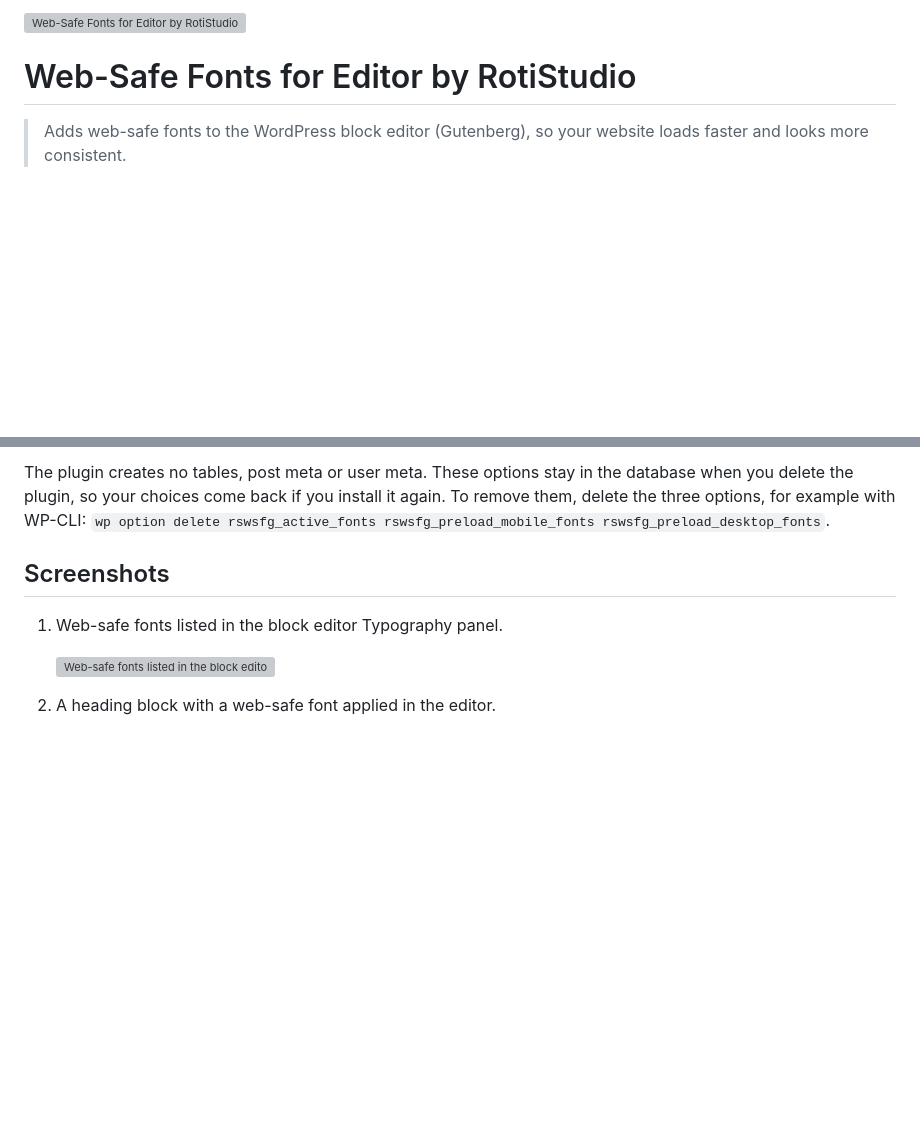
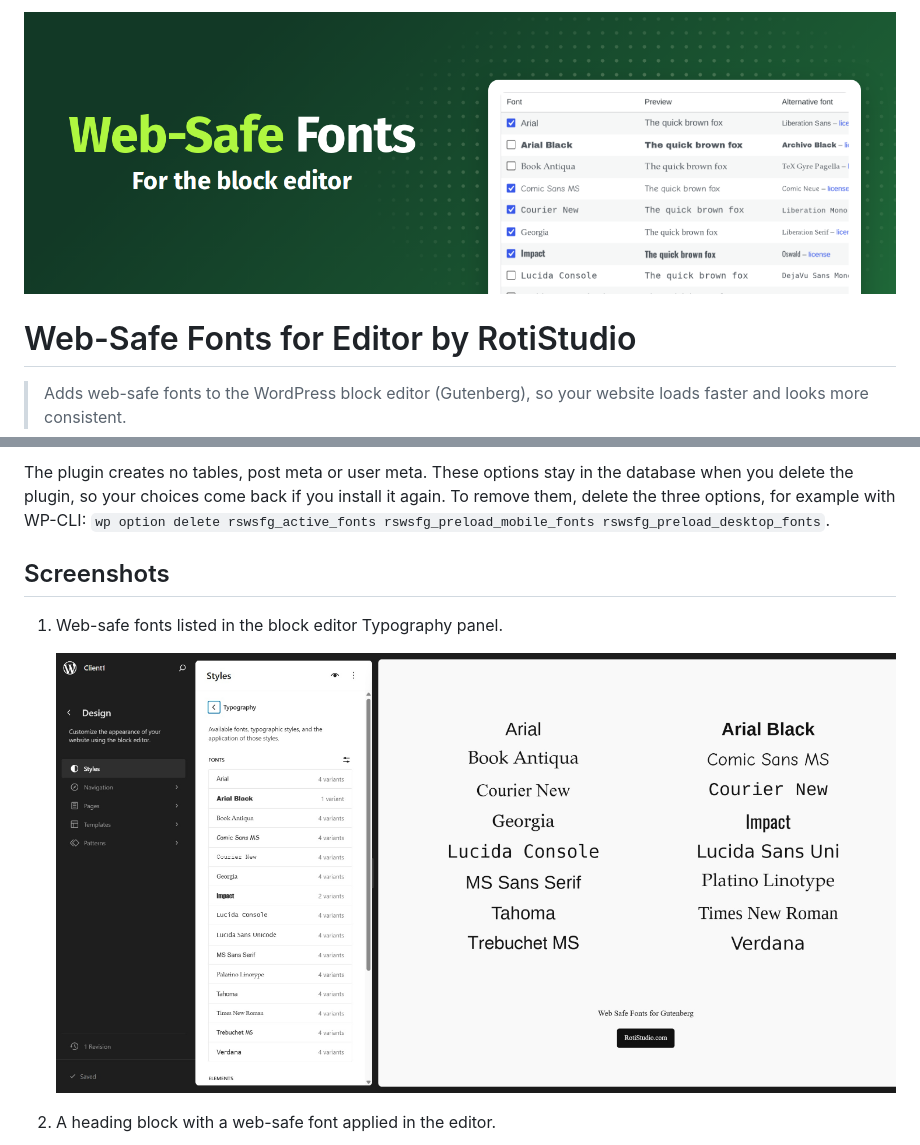
Before and after one commit to RotiStudio/web-safe-fonts-for-editor, a Markdown page: README.md, 2 parts joined by grey strips. GitHub-like rendering; pictures changed too: .wordpress-org/banner-1544x500.png (added), .wordpress-org/screenshot-1.png (added); blank space fills up the shorter version; grey boxes are pictures that could not be loaded.

```diff
--- a/README.md
+++ b/README.md
@@ -1,6 +1,6 @@
 <!-- Generated from readme.txt by ~/rotistudio-wp/bin/readme-md. Edit readme.txt, not this file. -->
 
-![Web-Safe Fonts for Editor by RotiStudio](https://ps.w.org/web-safe-fonts-for-editor-by-rotistudio/assets/banner-1544x500.png)
+![Web-Safe Fonts for Editor by RotiStudio](.wordpress-org/banner-1544x500.png)
 
 # Web-Safe Fonts for Editor by RotiStudio
 
@@ -140,7 +140,7 @@ The plugin creates no tables, post meta or user meta. These options stay in the
 
 1. Web-safe fonts listed in the block editor Typography panel.
 
-   ![Web-safe fonts listed in the block editor Typography panel.](https://ps.w.org/web-safe-fonts-for-editor-by-rotistudio/assets/screenshot-1.png)
+   ![Web-safe fonts listed in the block editor Typography panel.](.wordpress-org/screenshot-1.png)
 
 2. A heading block with a web-safe font applied in the editor.
 
```
Also changed, not shown: other parts of README.md (+2 -2 lines), .wordpress-org/screenshot-2.png (added), .wordpress-org/screenshot-3.png (added), 2 other files.
